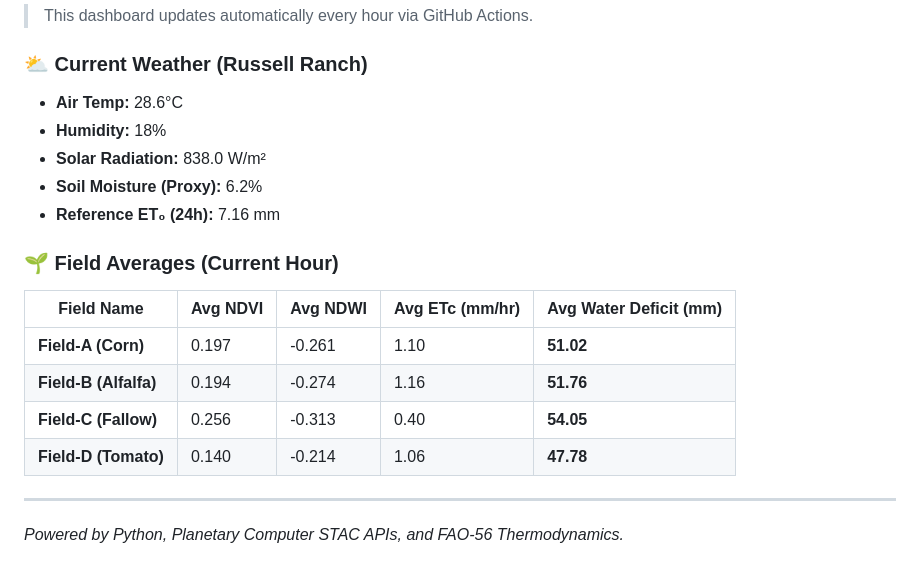
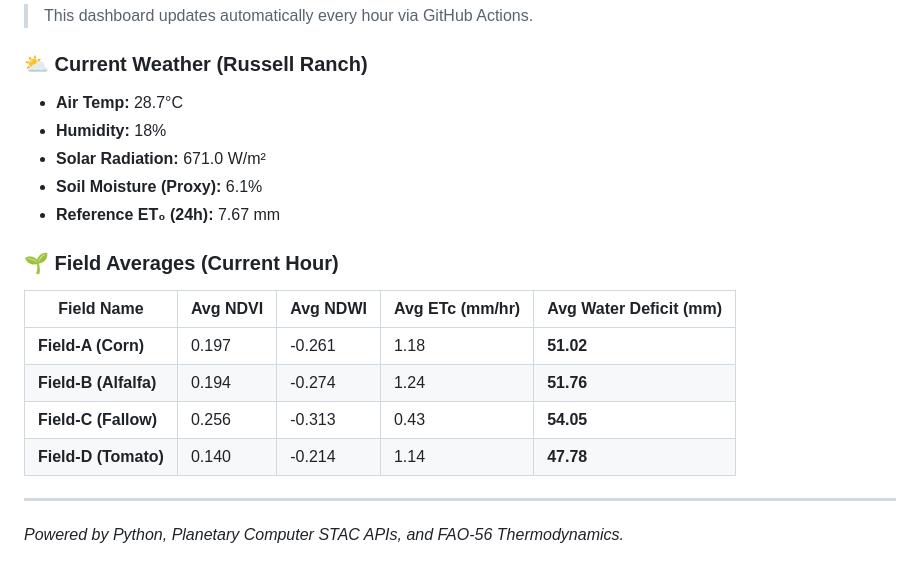
Before and after one commit to umertanveer25/aquavolt-ai-pk, a Markdown page: README.md, the part around one of its changes. Rendered like a GitHub page.

Commit message:
chore: Update live telemetry dashboard [skip ci]

```diff
--- a/README.md
+++ b/README.md
@@ -30,20 +30,20 @@ Abdul Wali Khan University Mardan (AWKUM), KP, Pakistan
 
 ### ⛅ Current Weather (Russell Ranch)
 
-- **Air Temp:** 28.6°C
+- **Air Temp:** 28.7°C
 - **Humidity:** 18%
-- **Solar Radiation:** 838.0 W/m²
-- **Soil Moisture (Proxy):** 6.2%
-- **Reference ET₀ (24h):** 7.16 mm
+- **Solar Radiation:** 671.0 W/m²
+- **Soil Moisture (Proxy):** 6.1%
+- **Reference ET₀ (24h):** 7.67 mm
 
 ### 🌱 Field Averages (Current Hour)
 
 | Field Name | Avg NDVI | Avg NDWI | Avg ETc (mm/hr) | Avg Water Deficit (mm) |
 |---|---|---|---|---|
-| **Field-A (Corn)** | 0.197 | -0.261 | 1.10 | **51.02** |
-| **Field-B (Alfalfa)** | 0.194 | -0.274 | 1.16 | **51.76** |
-| **Field-C (Fallow)** | 0.256 | -0.313 | 0.40 | **54.05** |
-| **Field-D (Tomato)** | 0.140 | -0.214 | 1.06 | **47.78** |
+| **Field-A (Corn)** | 0.197 | -0.261 | 1.18 | **51.02** |
+| **Field-B (Alfalfa)** | 0.194 | -0.274 | 1.24 | **51.76** |
+| **Field-C (Fallow)** | 0.256 | -0.313 | 0.43 | **54.05** |
+| **Field-D (Tomato)** | 0.140 | -0.214 | 1.14 | **47.78** |
 
 ---
 *Powered by Python, Planetary Computer STAC APIs, and FAO-56 Thermodynamics.*
```
Also changed, not shown: other parts of README.md (+1 -1 lines).
